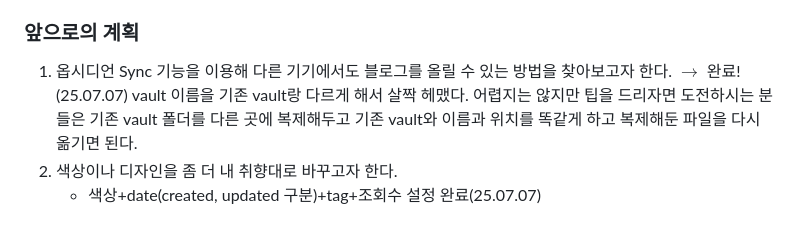
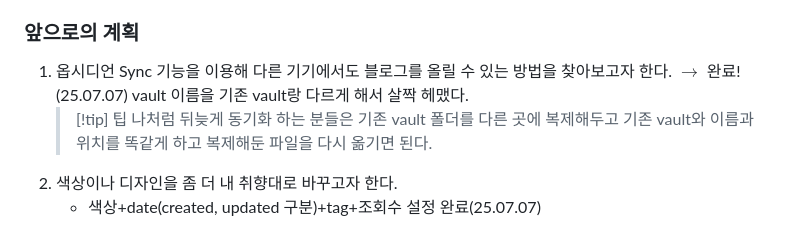
Before and after one commit to chereny/chereny.github.io, a Markdown page: content/Obsidian으로 GitHub Blog 만들기.md, the part around the change. Rendered like a GitHub page.

Commit message:
vault backup: 2025-07-07 16:17:46

```diff
--- a/content/Obsidian으로 GitHub Blog 만들기.md
+++ b/content/Obsidian으로 GitHub Blog 만들기.md
@@ -604,6 +604,7 @@ export {
 ### 앞으로의 계획
 1. 옵시디언 Sync 기능을 이용해 다른 기기에서도 블로그를 올릴 수 있는 방법을 찾아보고자 한다.
     $\rightarrow$  완료!(25.07.07) vault 이름을 기존 vault랑 다르게 해서 살짝 헤맸다.
-    어렵지는 않지만 팁을 드리자면 도전하시는 분들은 기존 vault 폴더를 다른 곳에 복제해두고 기존 vault와 이름과 위치를 똑같게 하고 복제해둔 파일을 다시 옮기면 된다.
+    > [!tip] 팁
+       나처럼 뒤늦게 동기화 하는 분들은 기존 vault 폴더를 다른 곳에 복제해두고 기존 vault와 이름과 위치를 똑같게 하고 복제해둔 파일을 다시 옮기면 된다.
 2. 색상이나 디자인을 좀 더 내 취향대로 바꾸고자 한다.
    - 색상+date(created, updated 구분)+tag+조회수 설정 완료(25.07.07)
```
